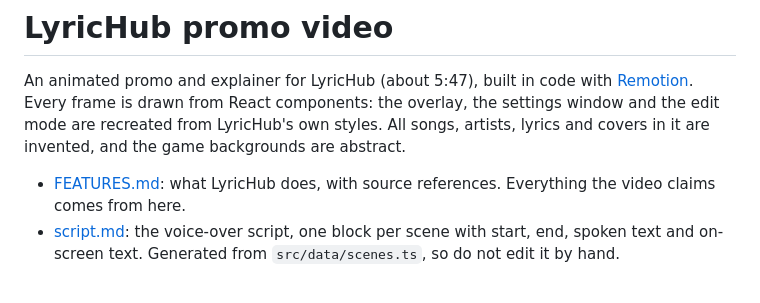
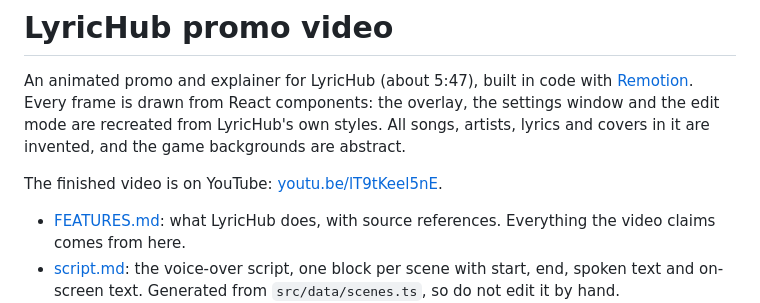
Before and after one commit to HeiligerHoly/LyricHub, a Markdown page: promo-video/README.md, the part around the change. Rendered like a GitHub page; blank space fills up the shorter version.

```diff
--- a/promo-video/README.md
+++ b/promo-video/README.md
@@ -4,6 +4,8 @@ An animated promo and explainer for LyricHub (about 5:47), built in code with
 [Remotion](https://www.remotion.dev). Every frame is drawn from React components: the overlay,
 the settings window and the edit mode are recreated from LyricHub's own styles. All songs,
 artists, lyrics and covers in it are invented, and the game backgrounds are abstract.
+
+The finished video is on YouTube: [youtu.be/lT9tKeel5nE](https://youtu.be/lT9tKeel5nE).
 
 - [FEATURES.md](FEATURES.md): what LyricHub does, with source references. Everything the video
   claims comes from here.
```
Also changed, not shown: README.de.md (+4 -0 lines), README.md (+4 -0 lines), docs/img/promo-video.jpg (added).
